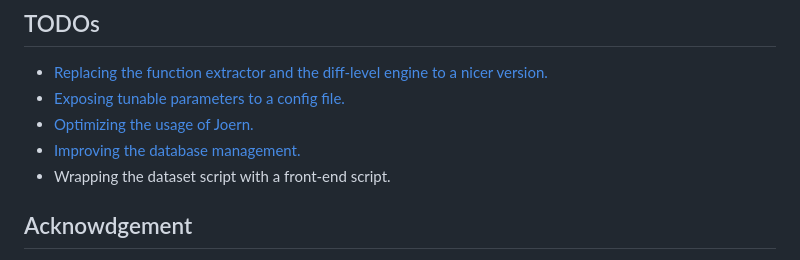
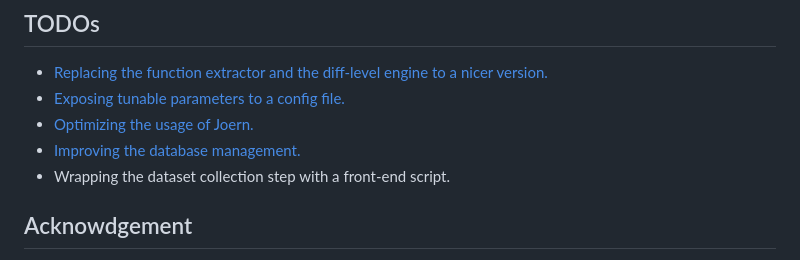
Before and after one commit to HexHive/SyzRisk, a Markdown page: framework/README.md, the part around the change. GitHub-like rendering; folded sections open.

```diff
--- a/framework/README.md
+++ b/framework/README.md
@@ -170,7 +170,7 @@ val MATCHERS: Map[String, Matcher] = Map(
  - [Exposing tunable parameters to a config file.](./todo/param.md)
  - [Optimizing the usage of Joern.](./todo/joern.md)
  - [Improving the database management.](./todo/db.md)
- - Wrapping the dataset script with a front-end script.
+ - Wrapping the dataset collection step with a front-end script.
 
 ## Acknowdgement
 
```
